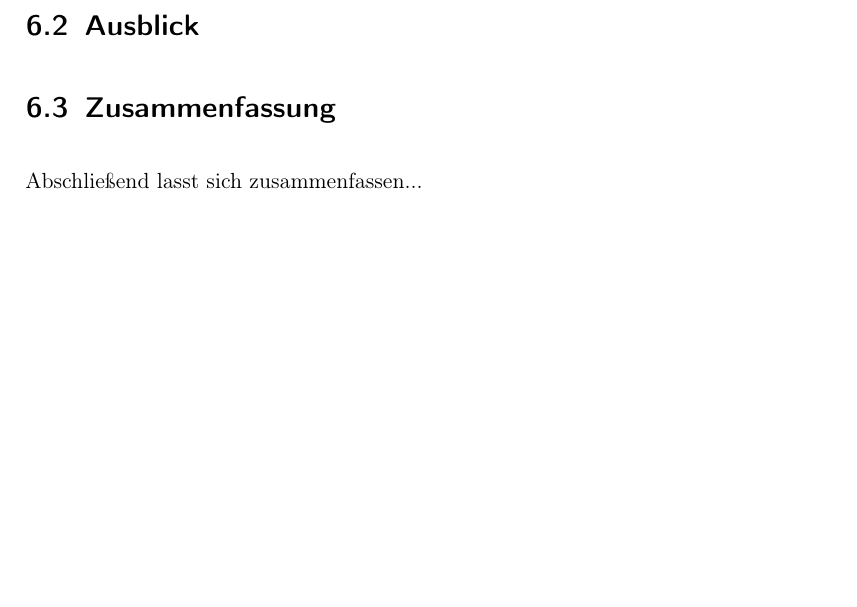
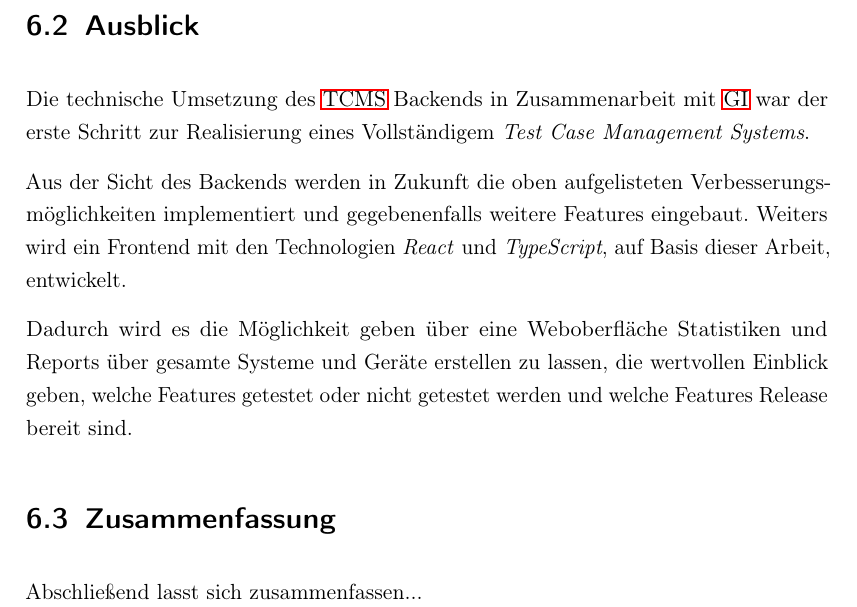
Before and after one commit to iiNomad23/FHV_BachelorThesis, a LaTeX thesis (Thesis/thesis.tex): part of page 48 of 57, cut so that both start at the same text, the shorter picture padded with empty space. Compiled offline with pdfLaTeX.

Commit message:
Filled section "Ausblick"

```diff
--- a/Thesis/thesis.tex
+++ b/Thesis/thesis.tex
@@ -1214,6 +1214,13 @@
 	Somit wird die Übersichtlichkeit des Codes verbessert und eventuell Codeverdoppelung verhindert.
 
 	\section{Ausblick}
+	Die technische Umsetzung des \ac{TCMS} Backends in Zusammenarbeit mit \ac{GI} war der erste Schritt zur Realisierung eines Vollständigem \emph{\acl{TCMS}s}.
+
+	Aus der Sicht des Backends werden in Zukunft die oben aufgelisteten Verbesserungsmöglichkeiten implementiert und gegebenenfalls weitere Features eingebaut.
+	Weiters wird ein Frontend mit den Technologien \emph{React} und \emph{TypeScript}, auf Basis dieser Arbeit, entwickelt.
+
+	Dadurch wird es die Möglichkeit geben über eine Weboberfläche Statistiken und Reports über gesamte Systeme und Geräte erstellen zu lassen, die wertvollen Einblick geben, welche Features getestet oder nicht getestet werden und welche Features Release bereit sind.
+
 
 	\section{Zusammenfassung}
 	Abschließend lasst sich zusammenfassen...
```
Also changed, not shown: Thesis/thesis.pdf.
